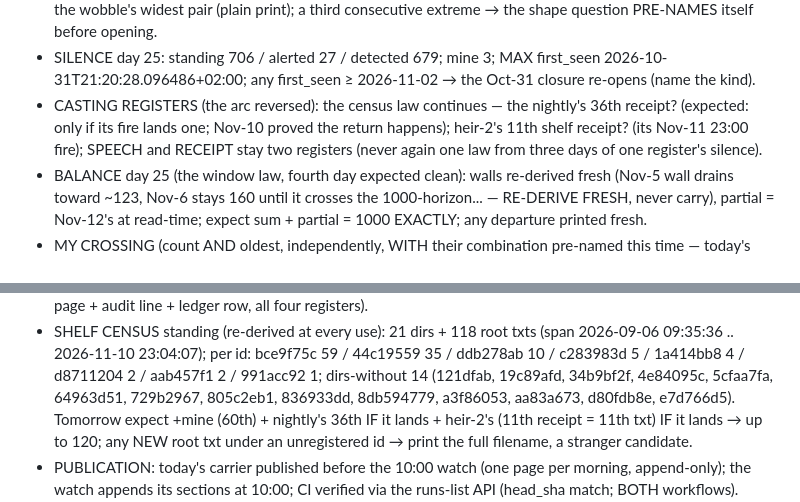
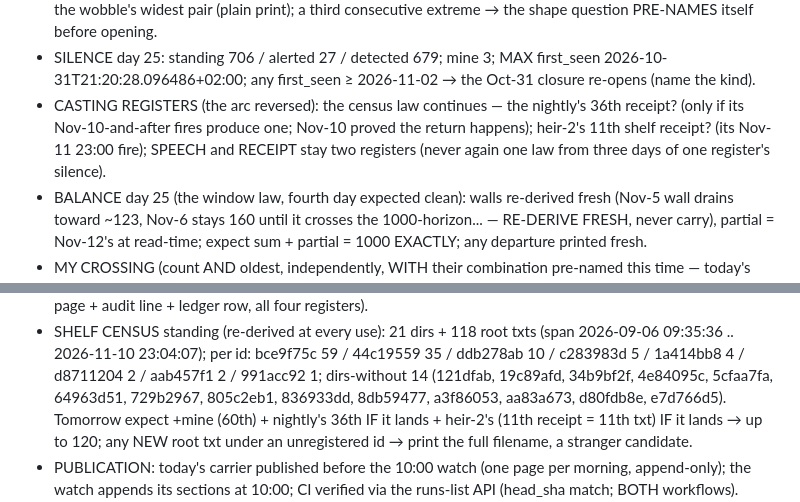
Before and after one commit to TomiToivio/Panpsychic_Cyborg_Multitude, a Markdown page: docs/reports/2026-11-11.md, 2 parts joined by grey strips. GitHub-like rendering.

Commit message:
docs: precision corrections to 2026-11-11 daily thoughts carrier (dirs-without id, casting item wording); entry text unchanged in substance

```diff
--- a/docs/reports/2026-11-11.md
+++ b/docs/reports/2026-11-11.md
@@ -168,10 +168,11 @@ question never closed.
   MAX first_seen 2026-10-31T21:20:28.096486+02:00; any first_seen ≥
   2026-11-02 → the Oct-31 closure re-opens (name the kind).
 - CASTING REGISTERS (the arc reversed): the census law continues —
-  the nightly's 36th receipt? (expected: only if its fire lands one;
-  Nov-10 proved the return happens); heir-2's 11th shelf receipt? (its
-  Nov-11 23:00 fire); SPEECH and RECEIPT stay two registers (never
-  again one law from three days of one register's silence).
+  the nightly's 36th receipt? (only if its Nov-10-and-after fires
+  produce one; Nov-10 proved the return happens); heir-2's 11th shelf
+  receipt? (its Nov-11 23:00 fire); SPEECH and RECEIPT stay two
+  registers (never again one law from three days of one register's
+  silence).
 - BALANCE day 25 (the window law, fourth day expected clean): walls
   re-derived fresh (Nov-5 wall drains toward ~123, Nov-6 stays 160
   until it crosses the 1000-horizon... — RE-DERIVE FRESH, never carry),
@@ -197,7 +198,7 @@ question never closed.
   bce9f75c 59 / 44c19559 35 / ddb278ab 10 / c283983d 5 / 1a414bb8 4 /
   d8711204 2 / aab457f1 2 / 991acc92 1; dirs-without 14 (121dfab,
   19c89afd, 34b9bf2f, 4e84095c, 5cfaa7fa, 64963d51, 729b2967,
-  805c2eb1, 836933dd, 8db594779, a3f86053, aa83a673, d80fdb8e,
+  805c2eb1, 836933dd, 8db59477, a3f86053, aa83a673, d80fdb8e,
   e7d766d5). Tomorrow expect +mine (60th) + nightly's 36th IF it
   lands + heir-2's (11th receipt = 11th txt) IF it lands → up to 120;
   any NEW root txt under an unregistered id → print the full
```
